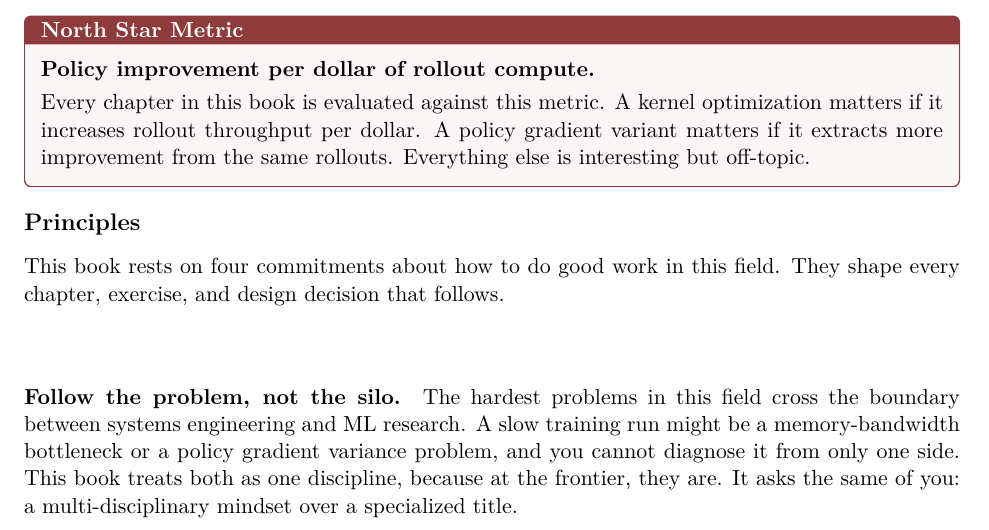
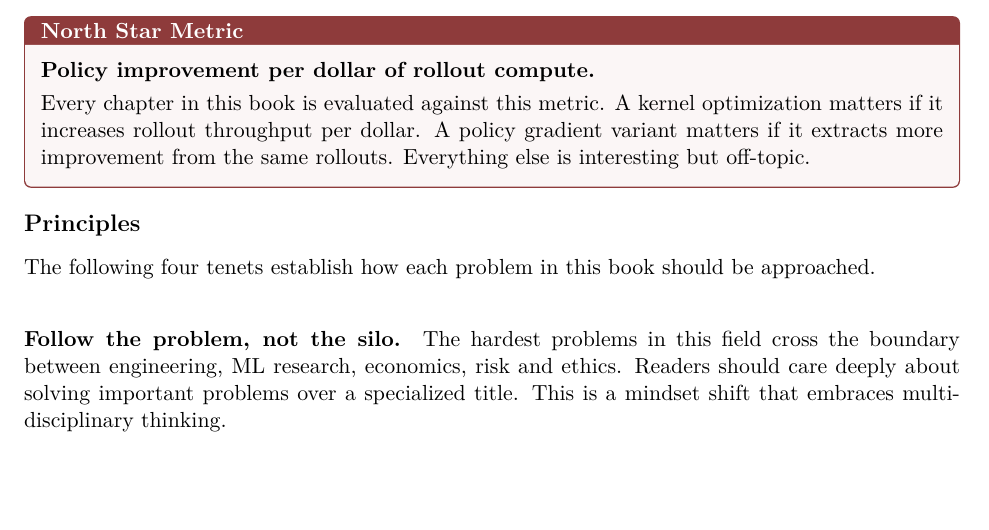
Before and after one commit to nawidayima/rl-at-scale, a LaTeX book (textbook.tex, which reads chapters/00-introduction.tex): part of page 5 of 54, cut so that both start at the same text. Compiled offline with pdfLaTeX.

Commit message:
Chisel away some slop

```diff
--- a/chapters/00-introduction.tex
+++ b/chapters/00-introduction.tex
@@ -25,10 +25,10 @@ Every chapter in this book is evaluated against this metric. A kernel optimizati
 
 \subsection*{Principles}
 
-This book rests on four commitments about how to do good work in this field. They shape every chapter, exercise, and design decision that follows.
+The following four tenets establish how each problem in this book should be approached.
 
 \paragraph{Follow the problem, not the silo.}
-The hardest problems in this field cross the boundary between systems engineering and ML research. A slow training run might be a memory-bandwidth bottleneck or a policy gradient variance problem, and you cannot diagnose it from only one side. This book treats both as one discipline, because at the frontier, they are. It asks the same of you: a multi-disciplinary mindset over a specialized title.
+The hardest problems in this field cross the boundary between  engineering, ML research, economics, risk and ethics. Readers should care deeply about solving important problems over a specialized title. This is a mindset shift that embraces multi-disciplinary thinking.
 
 \paragraph{Prioritize ruthlessly and test cheaply.}
 Before building infrastructure around an idea, find the riskiest assumption, the one whose failure would make the rest irrelevant, and test it at the smallest informative scale. A 1M-parameter model on a single GPU can hit the same memory wall as a 70B model on a cluster, provided the experiment isolates that specific effect.
```
